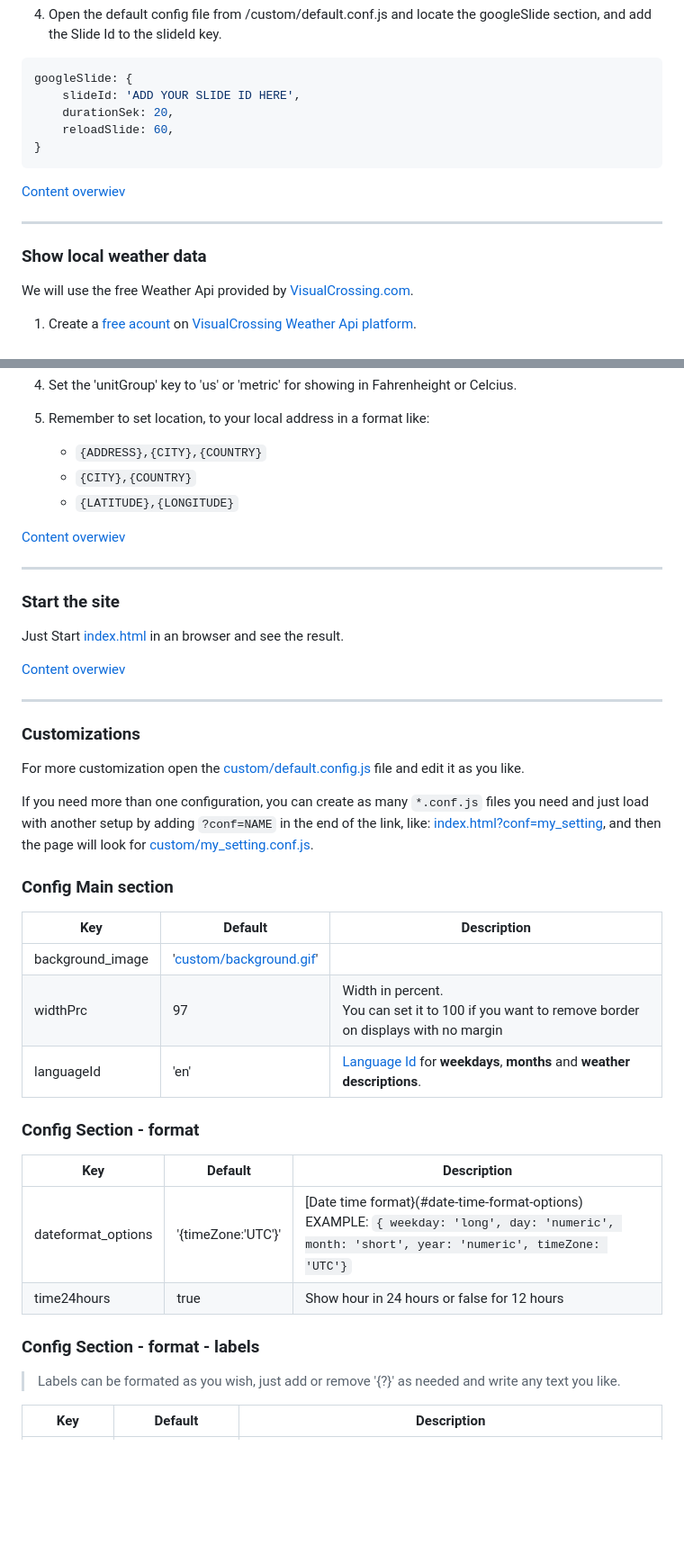
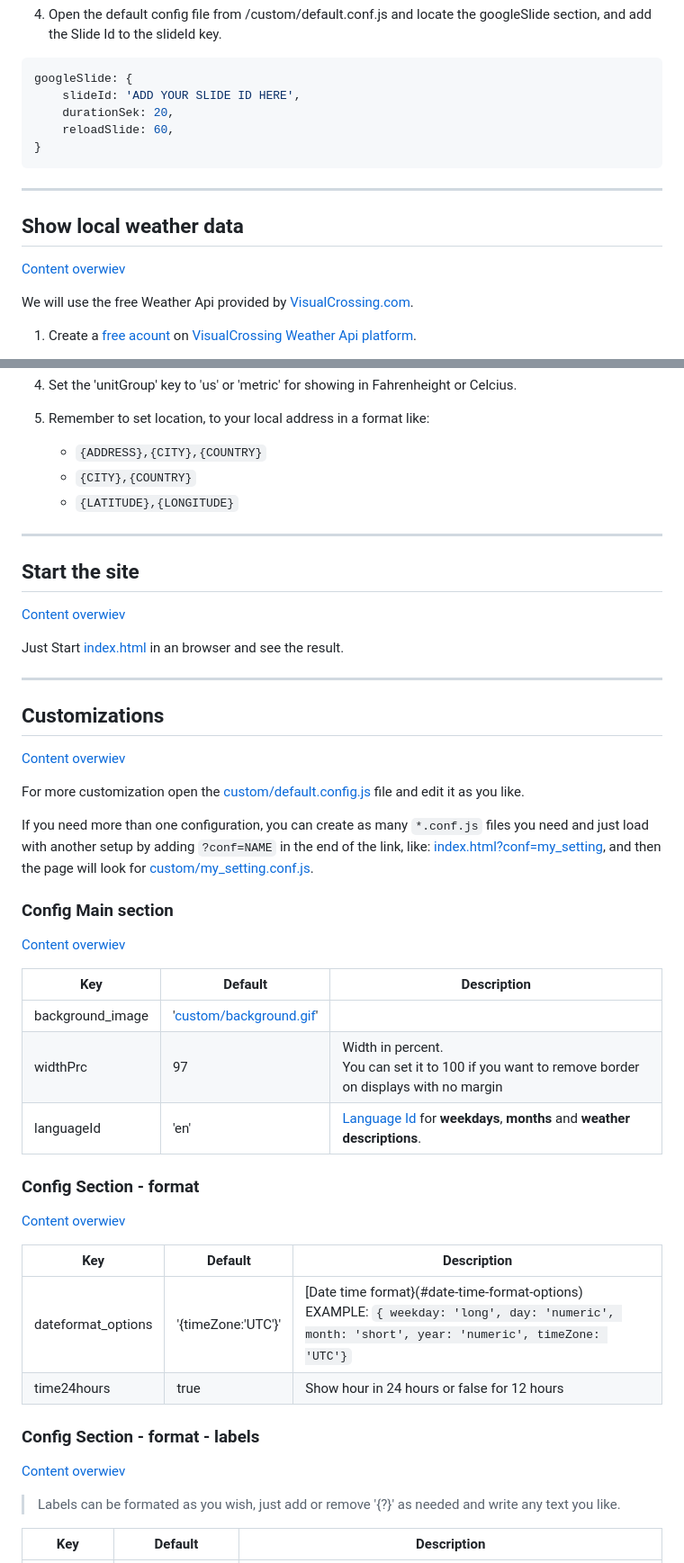
Before and after one commit to bkristensen/InfoscreenWithGoogleSlides, a Markdown page: README.md, 2 parts joined by grey strips. Shown at 90% size. Drawn GitHub-style; blank space fills up the shorter version.

````diff
--- a/README.md
+++ b/README.md
@@ -51,11 +51,10 @@ googleSlide: {
 }
 ```
 
-[Content overwiev](#content)
-
 ---
 
-### Show local weather data
+## Show local weather data
+[Content overwiev](#content)
 
 We will use the free Weather Api provided by [VisualCrossing.com](https://www.visualcrossing.com).
 
@@ -81,25 +80,24 @@ weatherService: {
    - `{CITY},{COUNTRY}`
    - `{LATITUDE},{LONGITUDE}`
 
+---
+
+## Start the site
 [Content overwiev](#content)
+
+Just Start [index.html](www/index.html) in an browser and see the result.
 
 ---
 
-### Start the site
-
-Just Start [index.html](www/index.html) in an browser and see the result.
-
+## Customizations
 [Content overwiev](#content)
-
----
-
-### Customizations
 
 For more customization open the [custom/default.config.js](www/custom/default.config.js) file and edit it as you like.
 
 If you need more than one configuration, you can create as many `*.conf.js` files you need and just load with another setup by adding `?conf=NAME` in the end of the link, like: [index.html?conf=my_setting](www/index.html?conf=my_setting), and then the page will look for [custom/my_setting.conf.js](www/custom/my_setting.conf.js).
 
 ### Config Main section
+[Content overwiev](#content)
 
 |Key|Default|Description|
 |---|---|---|
@@ -108,6 +106,7 @@ If you need more than one configuration, you can create as many `*.conf.js` file
 |languageId|'en'|[Language Id](#list-of-language-ids) for **weekdays**, **months** and **weather descriptions**.|
 
 ### Config Section - format
+[Content overwiev](#content)
 
 |Key|Default|Description|
 |---|---|---|
@@ -115,6 +114,7 @@ If you need more than one configuration, you can create as many `*.conf.js` file
 |time24hours|true|Show hour in 24 hours or false for 12 hours|
 
 ### Config Section - format - labels
+[Content overwiev](#content)
 
 > Labels can be formated as you wish, just add or remove '{?}' as needed and write any text you like.
 
````
Also changed, not shown: other parts of README.md (+11 -9 lines).
